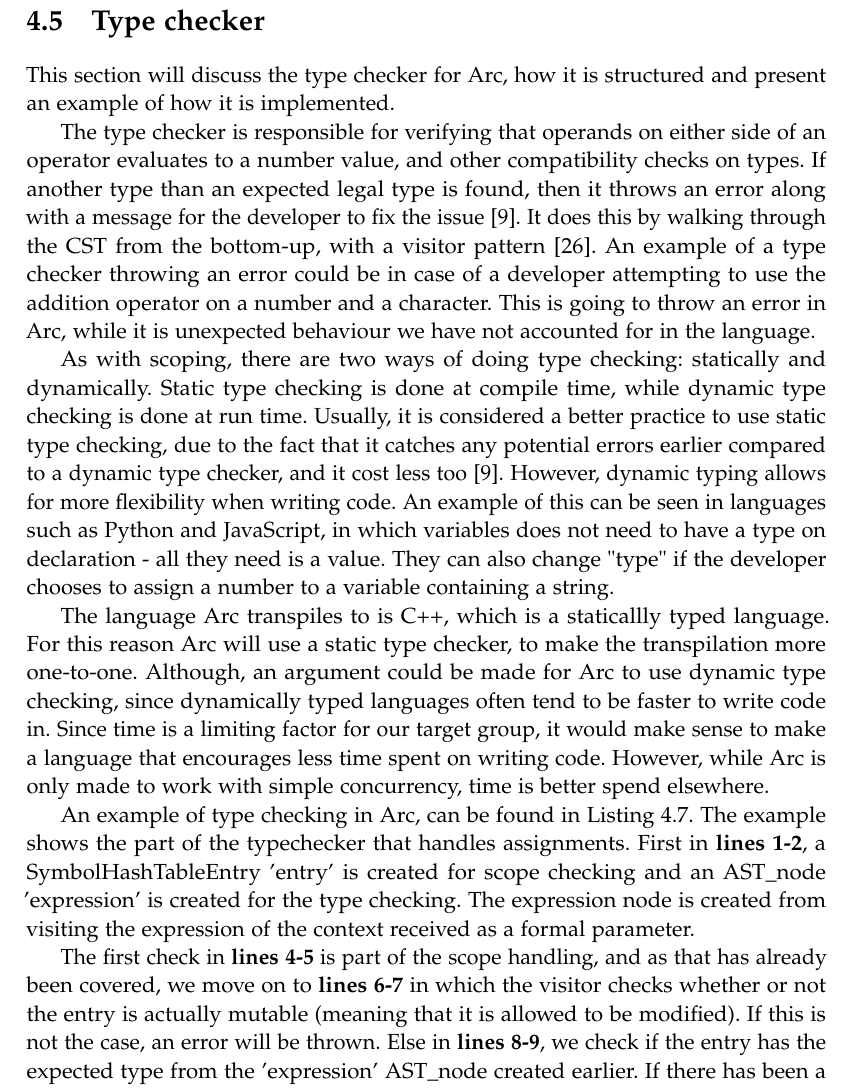
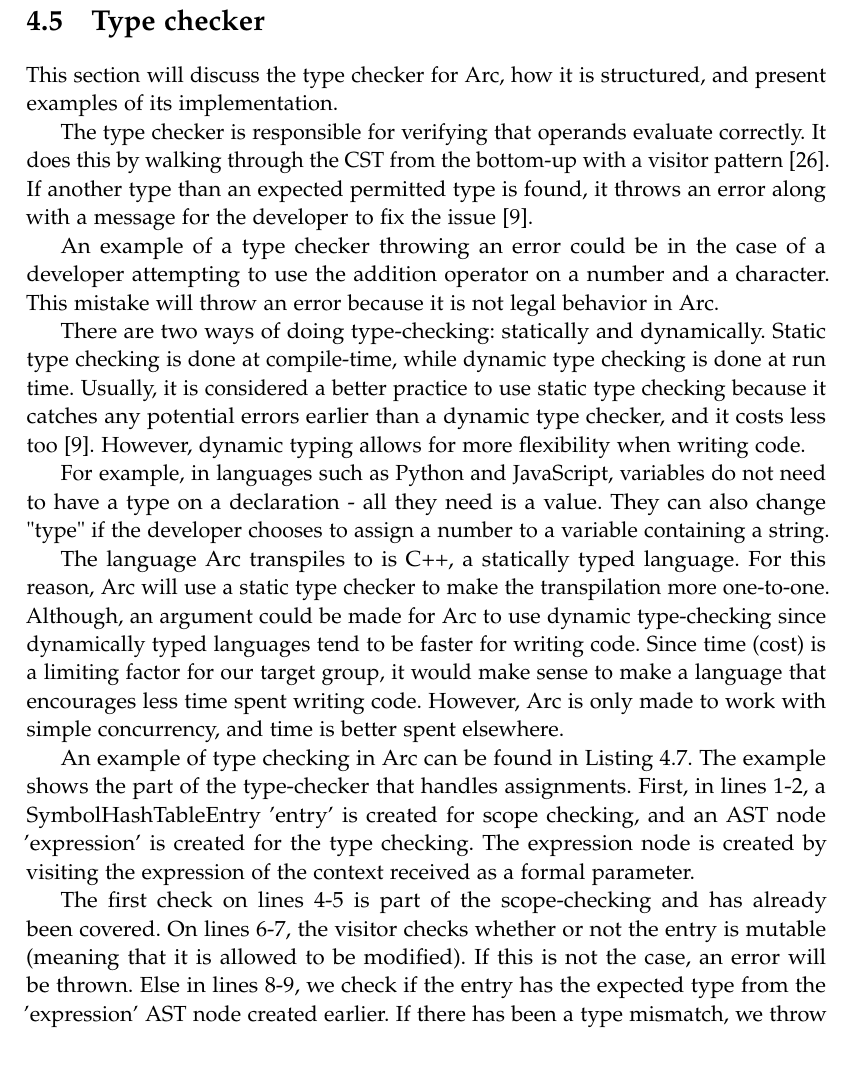
Before and after one commit to AAU-Dat/P4-Concurrent-Arduino, a LaTeX thesis (project-report/main.tex, which reads project-report/chapters/04 implementation/typechecker.tex): part of page 55 of 85, cut so that both start at the same text, the shorter picture padded with empty space. Compiled offline with pdfLaTeX.

Commit message:
Grammarly corrections

```diff
--- a/project-report/chapters/04 implementation/typechecker.tex
+++ b/project-report/chapters/04 implementation/typechecker.tex
@@ -1,17 +1,17 @@
 \section{Type checker}\label{sec:typechecker}
+This section will discuss the type checker for Arc, how it is structured, and present examples of its implementation.
 
-This section will discuss the type checker for Arc, how it is structured and present an example of how it is implemented.
+The type checker is responsible for verifying that operands evaluate correctly. It does this by walking through the \gls{cst} from the bottom-up with a visitor pattern~\cite{Parr2014}. If another type than an expected permitted type is found, it throws an error along with a message for the developer to fix the issue~\cite{Sebesta2016}.
 
-The type checker is responsible for verifying that operands on either side of an operator evaluates to a number value, and other compatibility checks on types. If another type than an expected legal type is found, then it throws an error along with a message for the developer to fix the issue \cite{Sebesta2016}. It does this by walking through the \gls{cst} from the bottom-up, with a visitor pattern \cite{Parr2014}. An example of a type checker throwing an error could be in case of a developer attempting to use the addition operator on a number and a character. This is going to throw an error in Arc, while it is unexpected behaviour we have not accounted for in the language.
+An example of a type checker throwing an error could be in the case of a developer attempting to use the addition operator on a number and a character. This mistake will throw an error because it is not legal behavior in Arc.
 
-As with scoping, there are two ways of doing type checking: statically and dynamically. Static type checking is done at compile time, while dynamic type checking is done at run time. Usually, it is considered a better practice to use static type checking, due to the fact that it catches any potential errors earlier compared to a dynamic type checker, and it cost less too \cite{Sebesta2016}. However, dynamic typing allows for more flexibility when writing code. An example of this can be seen in languages such as Python and JavaScript, in which variables does not need to have a type on declaration - all they need is a value. They can also change "type" if the developer chooses to assign a number to a variable containing a string.
+There are two ways of doing type-checking: statically and dynamically. Static type checking is done at compile-time, while dynamic type checking is done at run time. Usually, it is considered a better practice to use static type checking because it catches any potential errors earlier than a dynamic type checker, and it costs less too~\cite{Sebesta2016}. However, dynamic typing allows for more flexibility when writing code.
 
-The language Arc transpiles to is C++, which is a staticallly typed language. For this reason Arc will use a static type checker, to make the transpilation more one-to-one. Although, an argument could be made for Arc to use dynamic type checking, since dynamically typed languages often tend to be faster to write code in. Since time is a limiting factor for our target group, it would make sense to make a language that encourages less time spent on writing code. However, while Arc is only made to work with simple concurrency, time is better spend elsewhere.
+For example, in languages such as Python and JavaScript, variables do not need to have a type on a declaration - all they need is a value. They can also change "type" if the developer chooses to assign a number to a variable containing a string.
 
-An example of type checking in Arc, can be found in Listing \ref{lst:typecheckerexample}. The example shows the part of the typechecker that handles assignments. First in \textbf{lines 1-2}, a SymbolHashTableEntry 'entry' is created for scope checking and an AST\_node 'expression' is created for the type checking. The expression node is created from visiting the expression of the context received as a formal parameter.
+The language Arc transpiles to is C++, a statically typed language. For this reason, Arc will use a static type checker to make the transpilation more one-to-one. Although, an argument could be made for Arc to use dynamic type-checking since dynamically typed languages tend to be faster for writing code. Since time (cost) is a limiting factor for our target group, it would make sense to make a language that encourages less time spent writing code. However, Arc is only made to work with simple concurrency, and time is better spent elsewhere.
 
-The first check in \textbf{lines 4-5} is part of the scope handling, and as that has already been covered, we move on to \textbf{lines 6-7} in which the visitor checks whether or not the entry is actually mutable (meaning that it is allowed to be modified). If this is not the case, an error will be thrown. Else in \textbf{lines 8-9}, we check if the entry has the expected type from the 'expression' AST\_node created earlier. If there has been a type mismatch, we throw an error. Else, we insert the entry in the symbol table in \textbf{line 11}, and the entry has been successfully assigned.
-
+An example of type checking in Arc can be found in Listing~\ref{lst:typecheckerexample}. The example shows the part of the type-checker that handles assignments. First, in lines 1-2, a SymbolHashTableEntry 'entry' is created for scope checking, and an AST node 'expression' is created for the type checking. The expression node is created by visiting the expression of the context received as a formal parameter.
 
 
 \begin{listing}[htb!]
@@ -32,3 +32,6 @@ The first check in \textbf{lines 4-5} is part of the scope handling, and as that
     \caption{Code snippet of type checking in Arc.}
     \label{lst:typecheckerexample}
 \end{listing}
+
+
+The first check on lines 4-5 is part of the scope-checking and has already been covered. On lines 6-7, the visitor checks whether or not the entry is mutable (meaning that it is allowed to be modified). If this is not the case, an error will be thrown. Else in lines 8-9, we check if the entry has the expected type from the 'expression' AST node created earlier. If there has been a type mismatch, we throw an error. Else, we insert the entry in the symbol table in line 11, and the entry has been successfully assigned.
```
